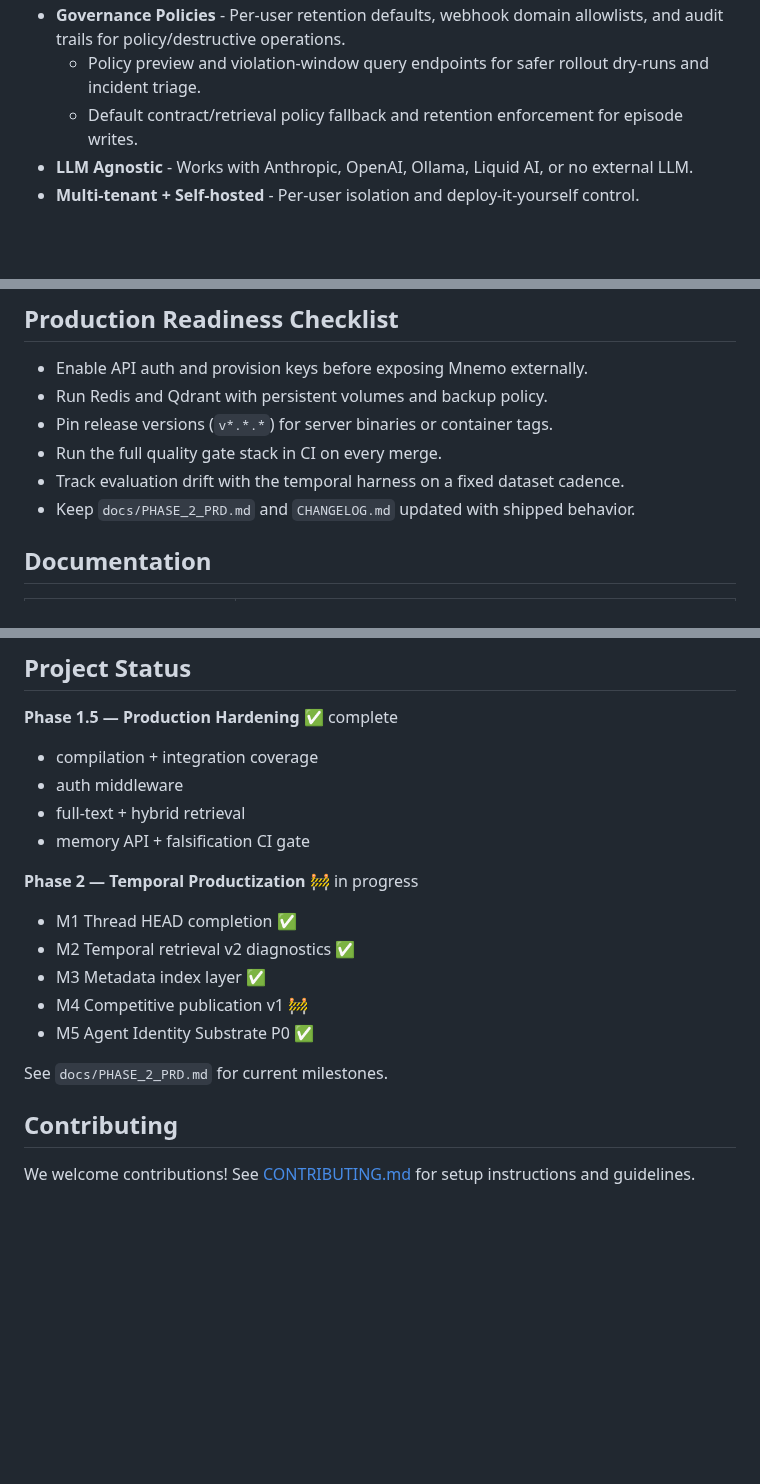
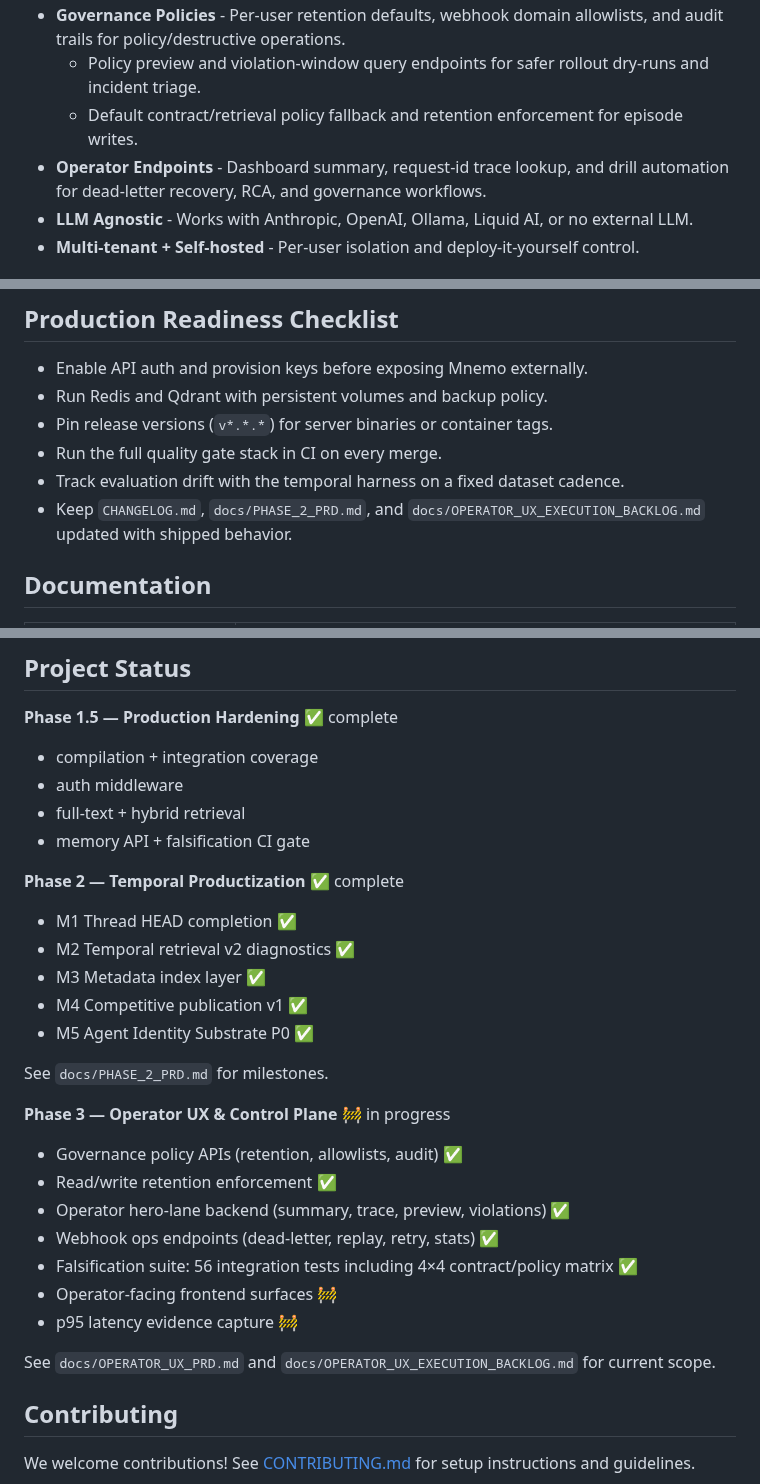
Before and after one commit to anjaustin/mnemo, a Markdown page: README.md, 3 parts joined by grey strips. GitHub-like rendering; blank space fills up the shorter version.

Commit message:
docs: update README project status, core capabilities, and CHANGELOG for v0.3.1
- Add Phase 3 (Operator UX & Control Plane) to project status with
  completed and in-progress milestones; mark Phase 2 complete.
- Add Operator Endpoints to Core Capabilities section.
- Update production checklist to reference operator UX backlog.
- Add replay cursor pagination and contract/policy combination
  falsification tests to CHANGELOG [Unreleased].

Version consistency verified: Cargo.toml, pyproject.toml, README,
API.md health example all read 0.3.1. All 30 README doc references
resolve to existing files. GH workflows use dynamic tag/ref versions.

```diff
--- a/README.md
+++ b/README.md
@@ -44,6 +44,7 @@ Mnemo is a free, open-source, self-hosted memory and context engine for agent sy
 - **Governance Policies** - Per-user retention defaults, webhook domain allowlists, and audit trails for policy/destructive operations.
   - Policy preview and violation-window query endpoints for safer rollout dry-runs and incident triage.
   - Default contract/retrieval policy fallback and retention enforcement for episode writes.
+- **Operator Endpoints** - Dashboard summary, request-id trace lookup, and drill automation for dead-letter recovery, RCA, and governance workflows.
 - **LLM Agnostic** - Works with Anthropic, OpenAI, Ollama, Liquid AI, or no external LLM.
 - **Multi-tenant + Self-hosted** - Per-user isolation and deploy-it-yourself control.
 
@@ -363,7 +364,7 @@ curl -X POST http://localhost:8080/api/v1/memory/acct_mgr_jordan/context \
 - Pin release versions (`v*.*.*`) for server binaries or container tags.
 - Run the full quality gate stack in CI on every merge.
 - Track evaluation drift with the temporal harness on a fixed dataset cadence.
-- Keep `docs/PHASE_2_PRD.md` and `CHANGELOG.md` updated with shipped behavior.
+- Keep `CHANGELOG.md`, `docs/PHASE_2_PRD.md`, and `docs/OPERATOR_UX_EXECUTION_BACKLOG.md` updated with shipped behavior.
 
 ## Documentation
 
@@ -432,15 +433,27 @@ Webhook outbound delivery defaults are configured in `config/default.toml` and c
 - full-text + hybrid retrieval
 - memory API + falsification CI gate
 
-**Phase 2 — Temporal Productization** 🚧 in progress
+**Phase 2 — Temporal Productization** ✅ complete
 
 - M1 Thread HEAD completion ✅
 - M2 Temporal retrieval v2 diagnostics ✅
 - M3 Metadata index layer ✅
-- M4 Competitive publication v1 🚧
+- M4 Competitive publication v1 ✅
 - M5 Agent Identity Substrate P0 ✅
 
-See `docs/PHASE_2_PRD.md` for current milestones.
+See `docs/PHASE_2_PRD.md` for milestones.
+
+**Phase 3 — Operator UX & Control Plane** 🚧 in progress
+
+- Governance policy APIs (retention, allowlists, audit) ✅
+- Read/write retention enforcement ✅
+- Operator hero-lane backend (summary, trace, preview, violations) ✅
+- Webhook ops endpoints (dead-letter, replay, retry, stats) ✅
+- Falsification suite: 56 integration tests including 4×4 contract/policy matrix ✅
+- Operator-facing frontend surfaces 🚧
+- p95 latency evidence capture 🚧
+
+See `docs/OPERATOR_UX_PRD.md` and `docs/OPERATOR_UX_EXECUTION_BACKLOG.md` for current scope.
 
 ## Contributing
 
```
Also changed, not shown: CHANGELOG.md (+2 -0 lines).
